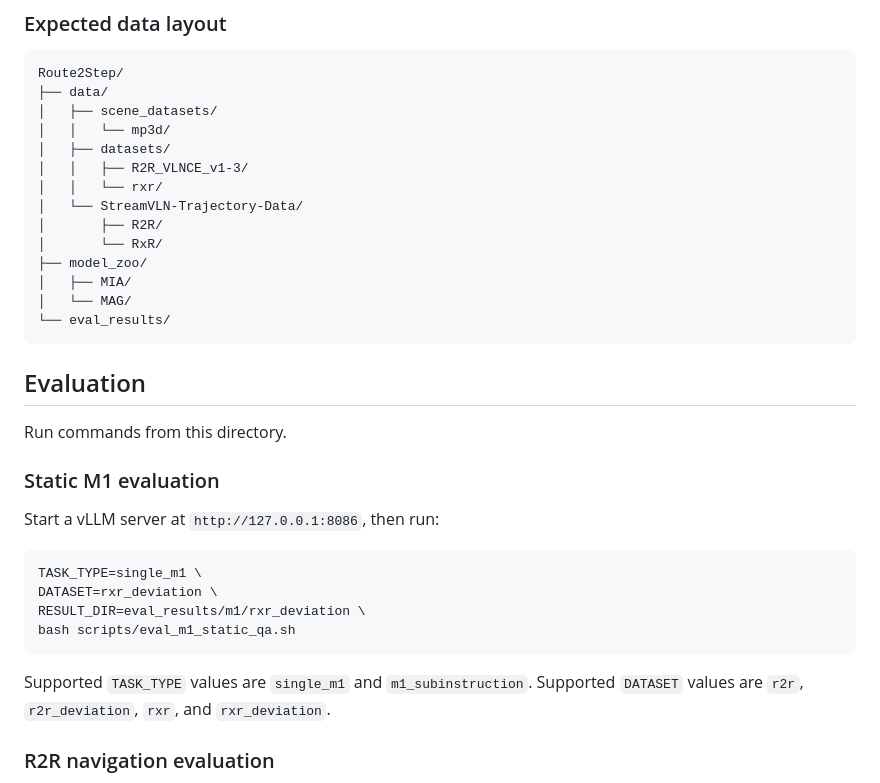
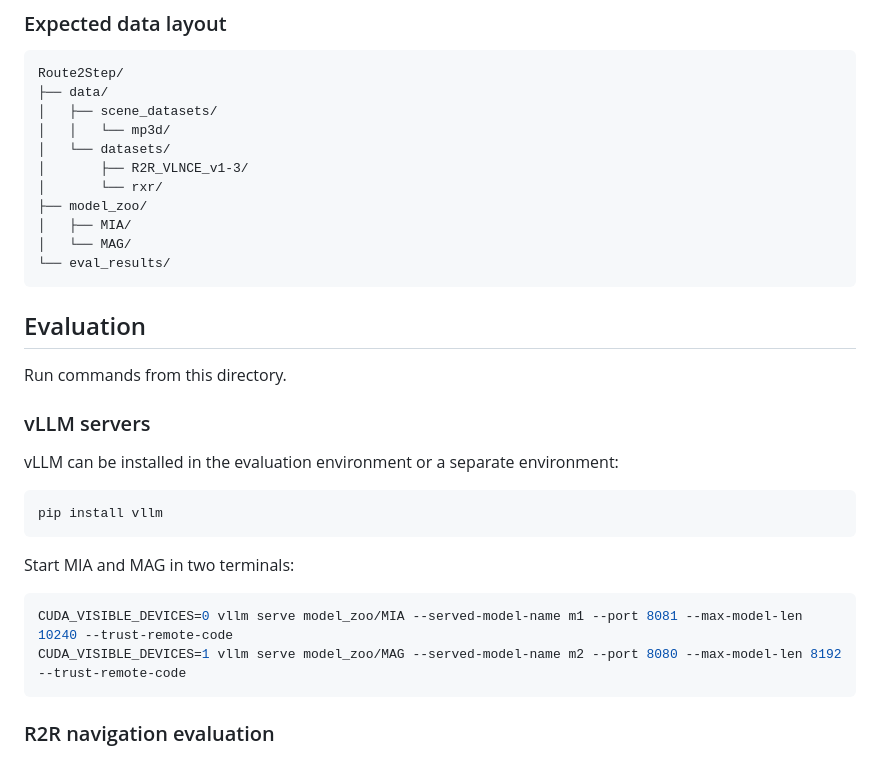
Before and after one commit to BUAA-GAMMA-LAB/Route2Step, a Markdown page: README.md, the part around the change. Drawn GitHub-style.

Commit message:
docs: update evaluation setup

````diff
--- a/README.md
+++ b/README.md
@@ -90,12 +90,9 @@ Route2Step/
 ├── data/
 │   ├── scene_datasets/
 │   │   └── mp3d/
-│   ├── datasets/
-│   │   ├── R2R_VLNCE_v1-3/
-│   │   └── rxr/
-│   └── StreamVLN-Trajectory-Data/
-│       ├── R2R/
-│       └── RxR/
+│   └── datasets/
+│       ├── R2R_VLNCE_v1-3/
+│       └── rxr/
 ├── model_zoo/
 │   ├── MIA/
 │   └── MAG/
@@ -106,6 +103,7 @@ Route2Step/
 
 Run commands from this directory.
 
+<!--
 ### Static M1 evaluation
 
 Start a vLLM server at `http://127.0.0.1:8086`, then run:
@@ -119,6 +117,22 @@ bash scripts/eval_m1_static_qa.sh
 
 Supported `TASK_TYPE` values are `single_m1` and `m1_subinstruction`. Supported
 `DATASET` values are `r2r`, `r2r_deviation`, `rxr`, and `rxr_deviation`.
+-->
+
+### vLLM servers
+
+vLLM can be installed in the evaluation environment or a separate environment:
+
+```bash
+pip install vllm
+```
+
+Start MIA and MAG in two terminals:
+
+```bash
+CUDA_VISIBLE_DEVICES=0 vllm serve model_zoo/MIA --served-model-name m1 --port 8081 --max-model-len 10240 --trust-remote-code
+CUDA_VISIBLE_DEVICES=1 vllm serve model_zoo/MAG --served-model-name m2 --port 8080 --max-model-len 8192 --trust-remote-code
+```
 
 ### R2R navigation evaluation
 
````
